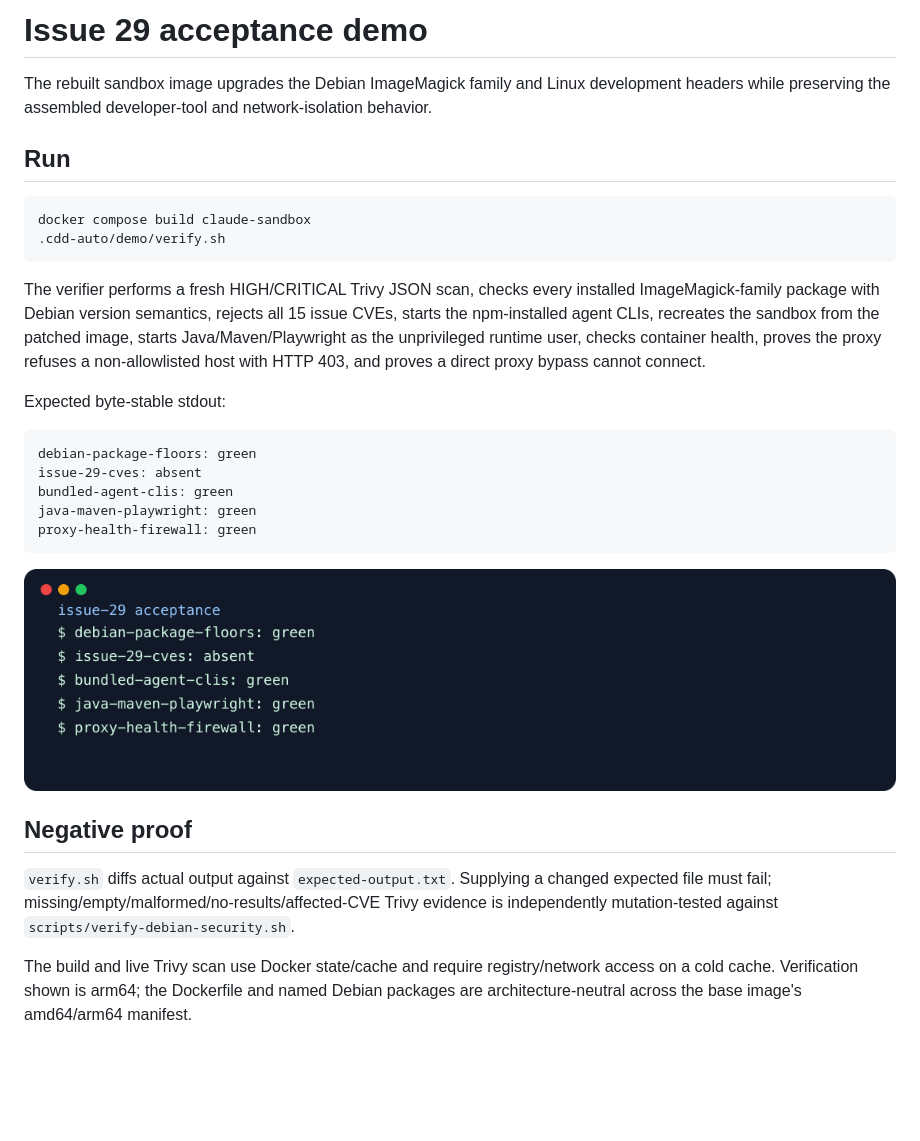
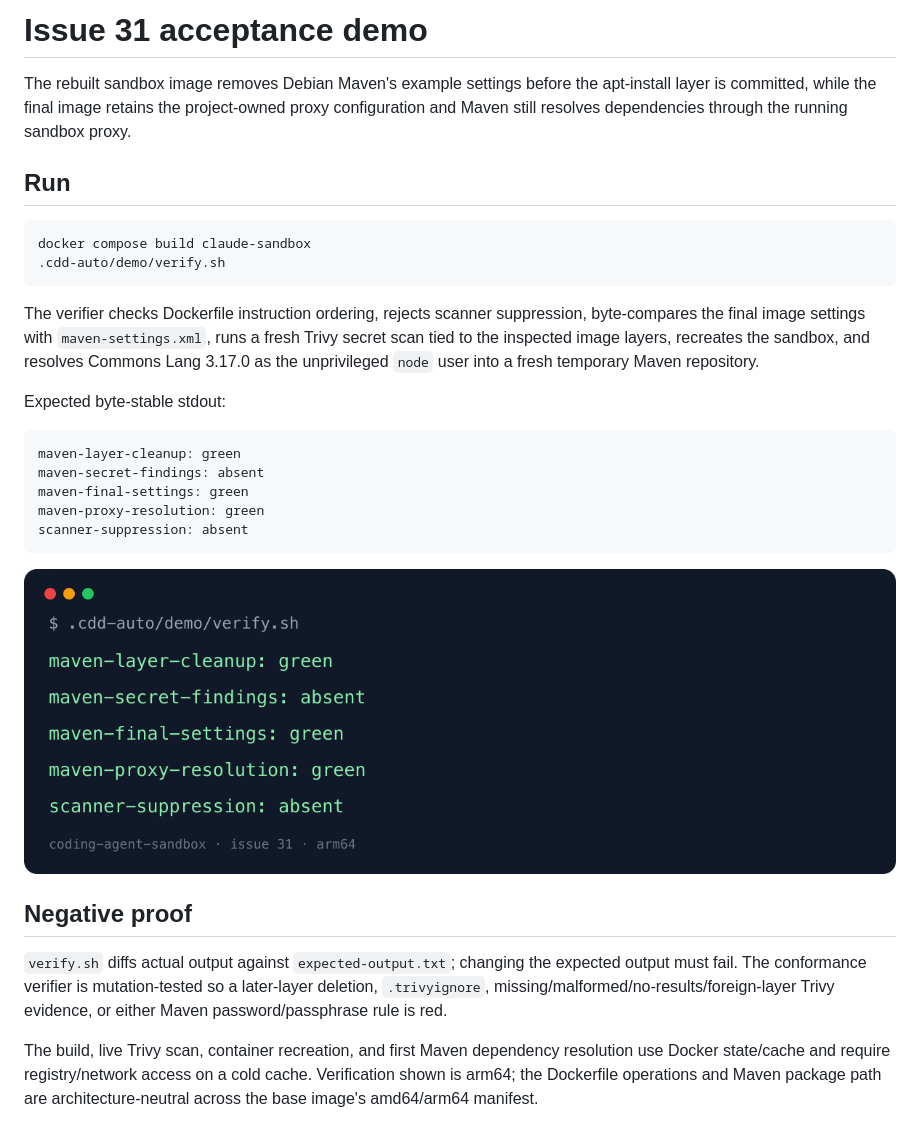
Before and after one commit to maximalfocus/coding-agent-sandbox, a Markdown page: .cdd-auto/demo/DEMO.md, the part around the change. Rendered like a GitHub page; pictures changed too: .cdd-auto/demo/issue-31-acceptance.png (added); blank space fills up the shorter version.

````diff
--- a/.cdd-auto/demo/DEMO.md
+++ b/.cdd-auto/demo/DEMO.md
@@ -1,6 +1,6 @@
-# Issue 29 acceptance demo
+# Issue 31 acceptance demo
 
-The rebuilt sandbox image upgrades the Debian ImageMagick family and Linux development headers while preserving the assembled developer-tool and network-isolation behavior.
+The rebuilt sandbox image removes Debian Maven's example settings before the apt-install layer is committed, while the final image retains the project-owned proxy configuration and Maven still resolves dependencies through the running sandbox proxy.
 
 ## Run
 
@@ -9,22 +9,22 @@ docker compose build claude-sandbox
 .cdd-auto/demo/verify.sh
 ```
 
-The verifier performs a fresh HIGH/CRITICAL Trivy JSON scan, checks every installed ImageMagick-family package with Debian version semantics, rejects all 15 issue CVEs, starts the npm-installed agent CLIs, recreates the sandbox from the patched image, starts Java/Maven/Playwright as the unprivileged runtime user, checks container health, proves the proxy refuses a non-allowlisted host with HTTP 403, and proves a direct proxy bypass cannot connect.
+The verifier checks Dockerfile instruction ordering, rejects scanner suppression, byte-compares the final image settings with `maven-settings.xml`, runs a fresh Trivy secret scan tied to the inspected image layers, recreates the sandbox, and resolves Commons Lang 3.17.0 as the unprivileged `node` user into a fresh temporary Maven repository.
 
 Expected byte-stable stdout:
 
 ```text
-debian-package-floors: green
-issue-29-cves: absent
-bundled-agent-clis: green
-java-maven-playwright: green
-proxy-health-firewall: green
+maven-layer-cleanup: green
+maven-secret-findings: absent
+maven-final-settings: green
+maven-proxy-resolution: green
+scanner-suppression: absent
 ```
 
-![Issue 29 acceptance output](issue-29-acceptance.png)
+![Issue 31 acceptance output](issue-31-acceptance.png)
 
 ## Negative proof
 
-`verify.sh` diffs actual output against `expected-output.txt`. Supplying a changed expected file must fail; missing/empty/malformed/no-results/affected-CVE Trivy evidence is independently mutation-tested against `scripts/verify-debian-security.sh`.
+`verify.sh` diffs actual output against `expected-output.txt`; changing the expected output must fail. The conformance verifier is mutation-tested so a later-layer deletion, `.trivyignore`, missing/malformed/no-results/foreign-layer Trivy evidence, or either Maven password/passphrase rule is red.
 
-The build and live Trivy scan use Docker state/cache and require registry/network access on a cold cache. Verification shown is arm64; the Dockerfile and named Debian packages are architecture-neutral across the base image's amd64/arm64 manifest.
+The build, live Trivy scan, container recreation, and first Maven dependency resolution use Docker state/cache and require registry/network access on a cold cache. Verification shown is arm64; the Dockerfile operations and Maven package path are architecture-neutral across the base image's amd64/arm64 manifest.
````
Also changed, not shown: .cdd-auto/run.md (+3 -2 lines), 2 other files.
